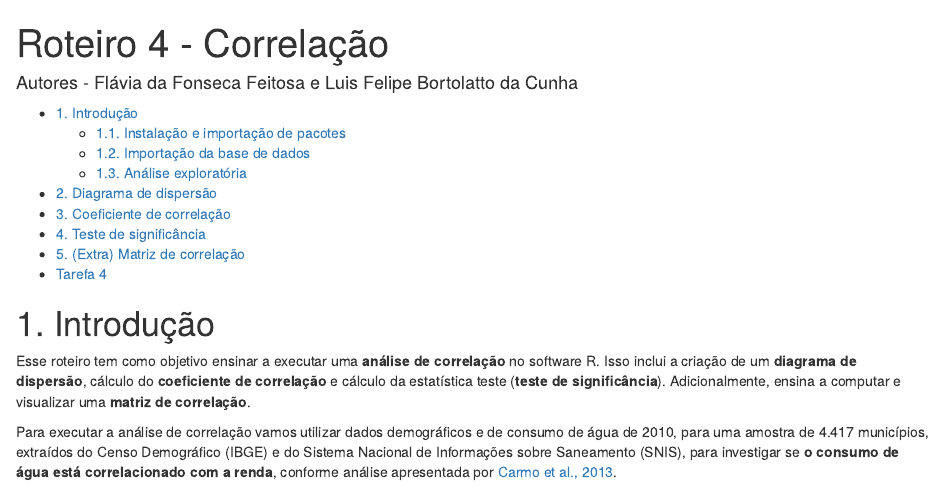
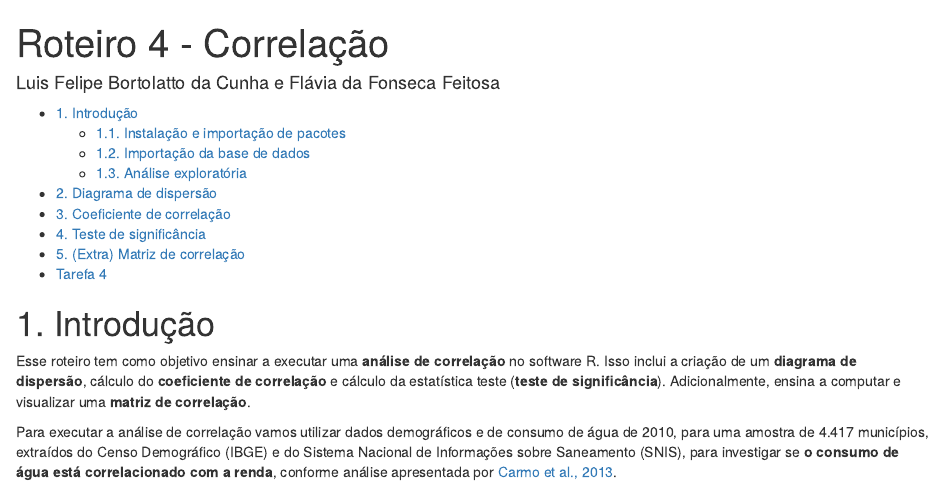
Before and after one commit to luisfelipebr/mti2020, an R Markdown document (aula5/aula5.Rmd): the page in a window 1100 px wide, from its top. The pictures show the output file aula5/aula5.html that the author committed with the source, opened offline.

Commit message:
atualiza roteiro

```diff
--- a/aula5/aula5.Rmd
+++ b/aula5/aula5.Rmd
@@ -1,6 +1,6 @@
 ---
 title: "Roteiro 4 - Correlação"
-author: Autores - Flávia da Fonseca Feitosa e Luis Felipe Bortolatto da Cunha
+author: Luis Felipe Bortolatto da Cunha e Flávia da Fonseca Feitosa
 output:
   html_document:
     toc: TRUE
```
Also changed, not shown: aula5/aula5.html.
